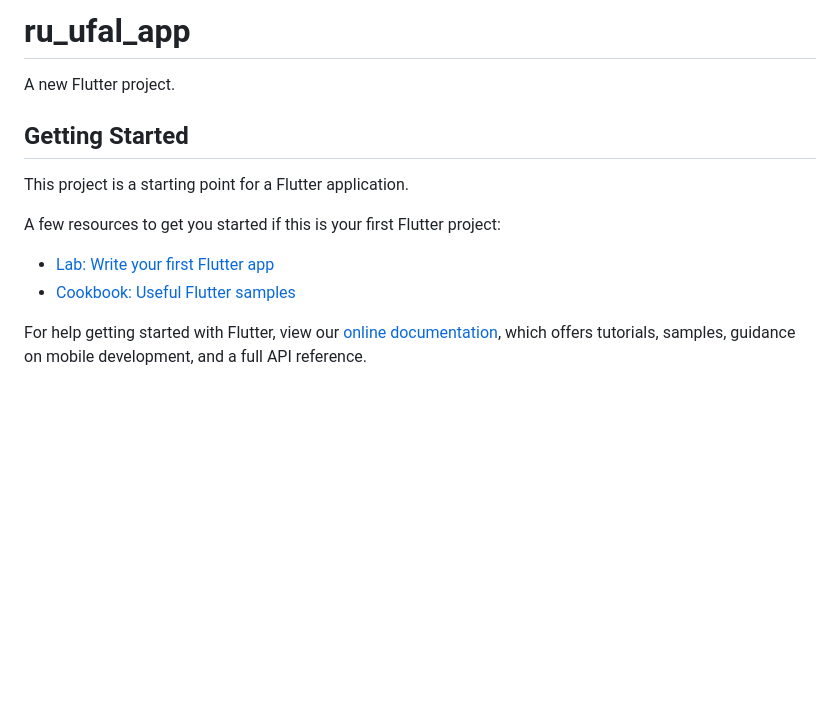
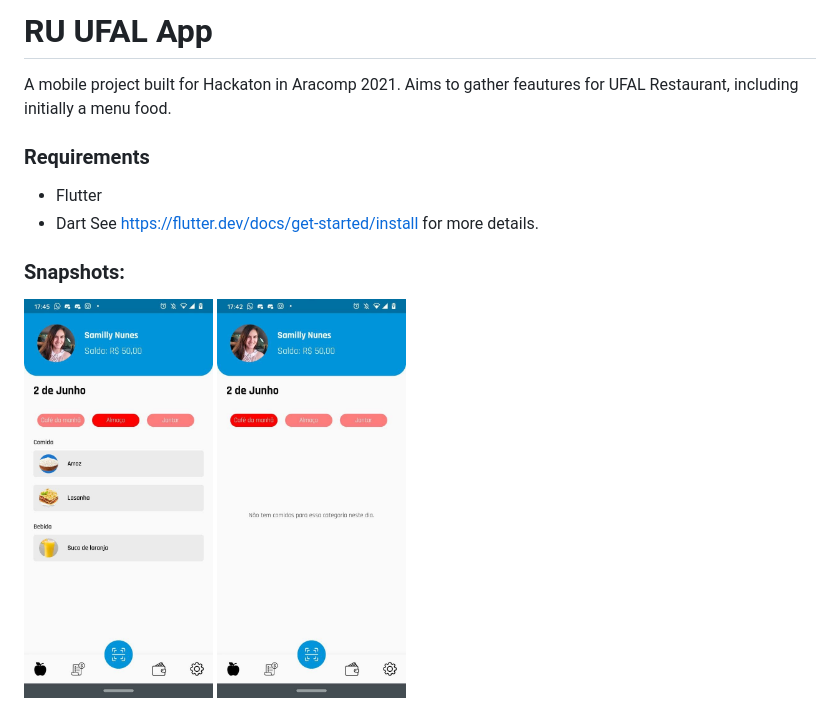
Before and after one commit to SamillyNunes/ru_ufal_app, a Markdown page: README.md, the part around the change. Rendered like a GitHub page; pictures changed too: assets/readme/home-data.jpg (added), assets/readme/home-no-data.jpg (added); blank space fills up the shorter version.

```diff
--- a/README.md
+++ b/README.md
@@ -1,16 +1,12 @@
-# ru_ufal_app
+# RU UFAL App
 
-A new Flutter project.
+A mobile project built for Hackaton in Aracomp 2021. Aims to gather feautures for UFAL Restaurant, including initially a menu food.
 
-## Getting Started
+### Requirements
+- Flutter
+- Dart
+See https://flutter.dev/docs/get-started/install for more details.
 
-This project is a starting point for a Flutter application.
-
-A few resources to get you started if this is your first Flutter project:
-
-- [Lab: Write your first Flutter app](https://flutter.dev/docs/get-started/codelab)
-- [Cookbook: Useful Flutter samples](https://flutter.dev/docs/cookbook)
-
-For help getting started with Flutter, view our
-[online documentation](https://flutter.dev/docs), which offers tutorials,
-samples, guidance on mobile development, and a full API reference.
+### Snapshots:
+<img src="https://github.com/SamillyNunes/ru_ufal_app/blob/main/assets/readme/home-data.jpg" height="400px">
+<img src="https://github.com/SamillyNunes/ru_ufal_app/blob/main/assets/readme/home-no-data.jpg" height="400px">
```
Also changed, not shown: 1 other file.
